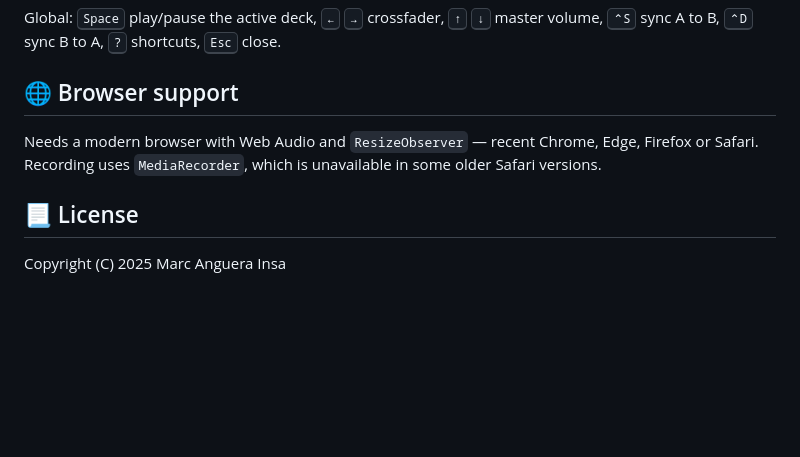
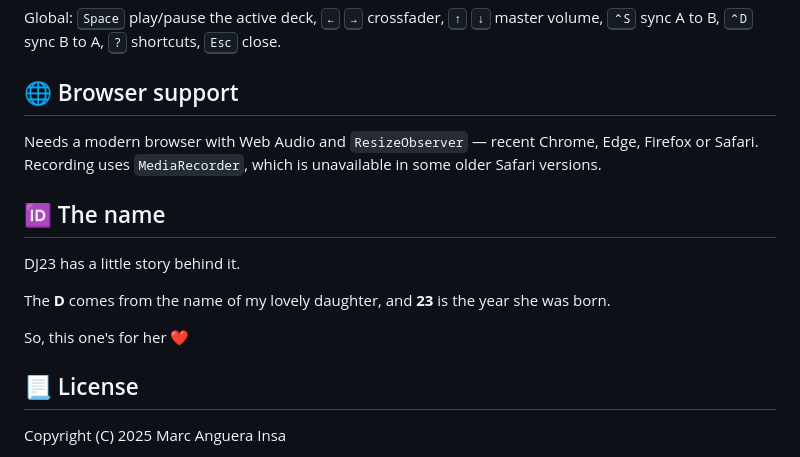
Before and after one commit to markets/dj23, a Markdown page: README.md, the part around one of its changes. Rendered like a GitHub page; blank space fills up the shorter version.

Commit message:
The name

```diff
--- a/README.md
+++ b/README.md
@@ -84,6 +84,14 @@ Global: <kbd>Space</kbd> play/pause the active deck, <kbd>←</kbd> <kbd>→</kb
 Needs a modern browser with Web Audio and `ResizeObserver` — recent Chrome, Edge, Firefox or
 Safari. Recording uses `MediaRecorder`, which is unavailable in some older Safari versions.
 
+## 🆔 The name
+
+DJ23 has a little story behind it.
+
+The **D** comes from the name of my lovely daughter, and **23** is the year she was born.
+
+So, this one's for her ❤️
+
 ## 📃 License
 
 Copyright (C) 2025 Marc Anguera Insa
```
Also changed, not shown: other parts of README.md (+2 -2 lines).
